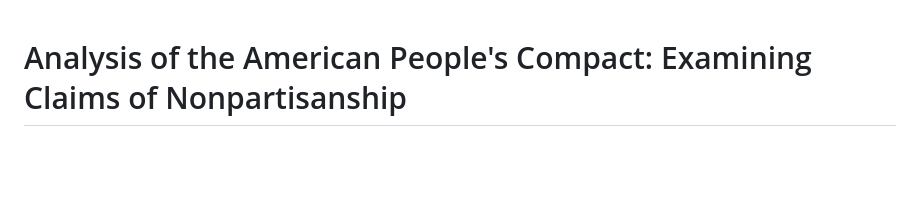
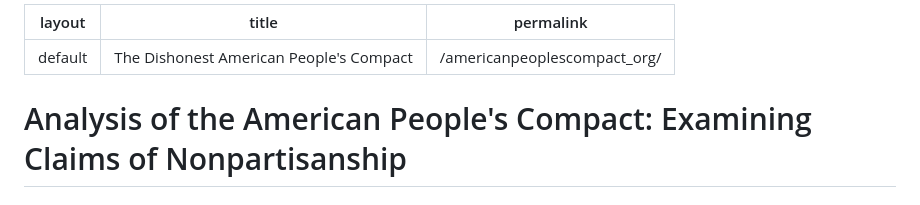
Before and after one commit to thomasbcox/ridgefield_wa, a Markdown page: examine americanpeoplescompact_org.md, the part around the change. GitHub-like rendering; blank space fills up the shorter version.

Commit message:
Update examine americanpeoplescompact_org.md
updating the heading to get the markdown to format

```diff
--- a/examine americanpeoplescompact_org.md
+++ b/examine americanpeoplescompact_org.md
@@ -1,3 +1,8 @@
+---
+layout: default
+title: The Dishonest American People's Compact
+permalink: /americanpeoplescompact_org/
+---
 # Analysis of the American People's Compact: Examining Claims of Nonpartisanship
 
 ## Overview
```
